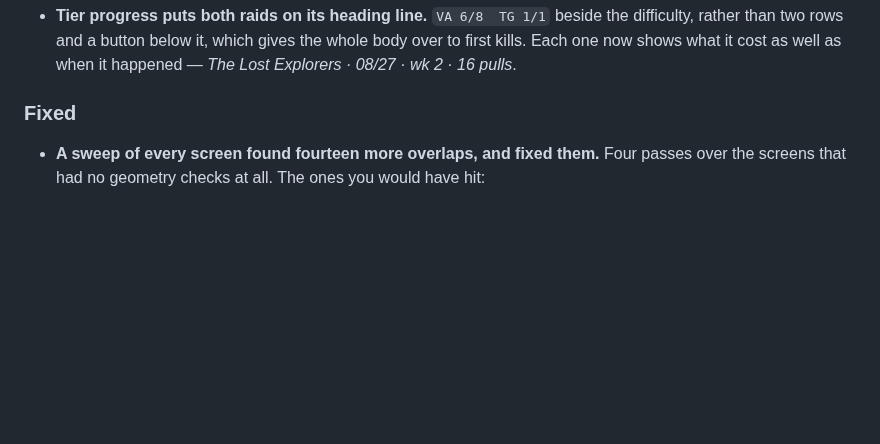
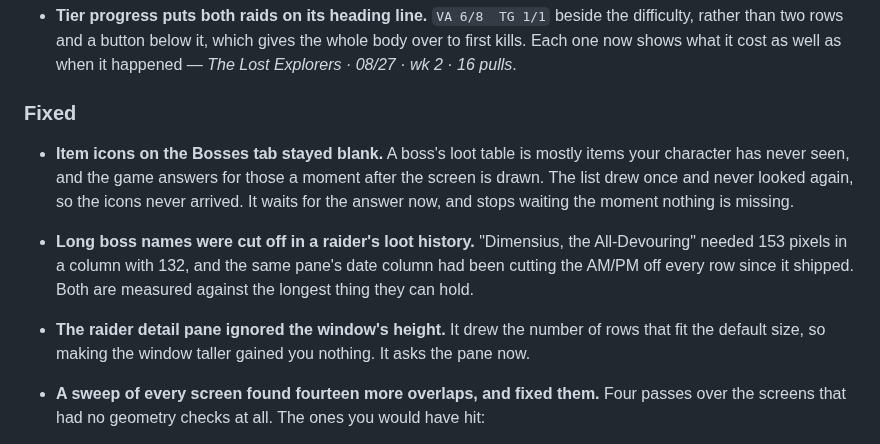
Before and after one commit to princess-crapbag/Show-Us-Your-Loot, a Markdown page: CHANGELOG.md, the part around the change. GitHub-like rendering; blank space fills up the shorter version.

Commit message:
Release 0.4.5
Co-Authored-By: Claude Opus 5 <noreply@anthropic.com>

```diff
--- a/CHANGELOG.md
+++ b/CHANGELOG.md
@@ -88,6 +88,21 @@ this says what you will notice.
   well as when it happened — *The Lost Explorers · 08/27 · wk 2 · 16 pulls*.
 
 ### Fixed
+
+- **Item icons on the Bosses tab stayed blank.** A boss's loot table is
+  mostly items your character has never seen, and the game answers for those
+  a moment after the screen is drawn. The list drew once and never looked
+  again, so the icons never arrived. It waits for the answer now, and stops
+  waiting the moment nothing is missing.
+
+- **Long boss names were cut off in a raider's loot history.** "Dimensius,
+  the All-Devouring" needed 153 pixels in a column with 132, and the same
+  pane's date column had been cutting the AM/PM off every row since it
+  shipped. Both are measured against the longest thing they can hold.
+
+- **The raider detail pane ignored the window's height.** It drew the number
+  of rows that fit the default size, so making the window taller gained you
+  nothing. It asks the pane now.
 
 - **A sweep of every screen found fourteen more overlaps, and fixed them.**
   Four passes over the screens that had no geometry checks at all. The ones
```
